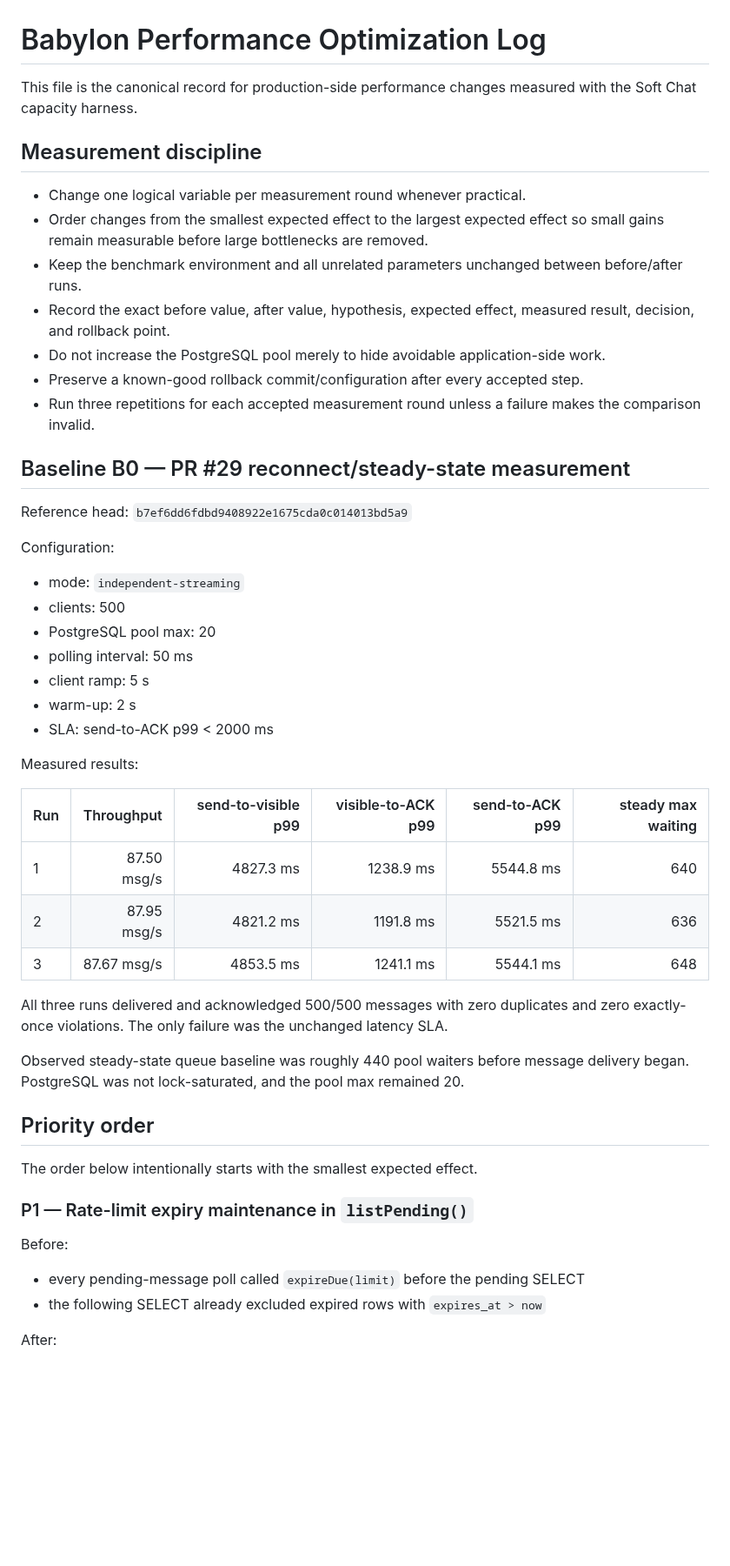
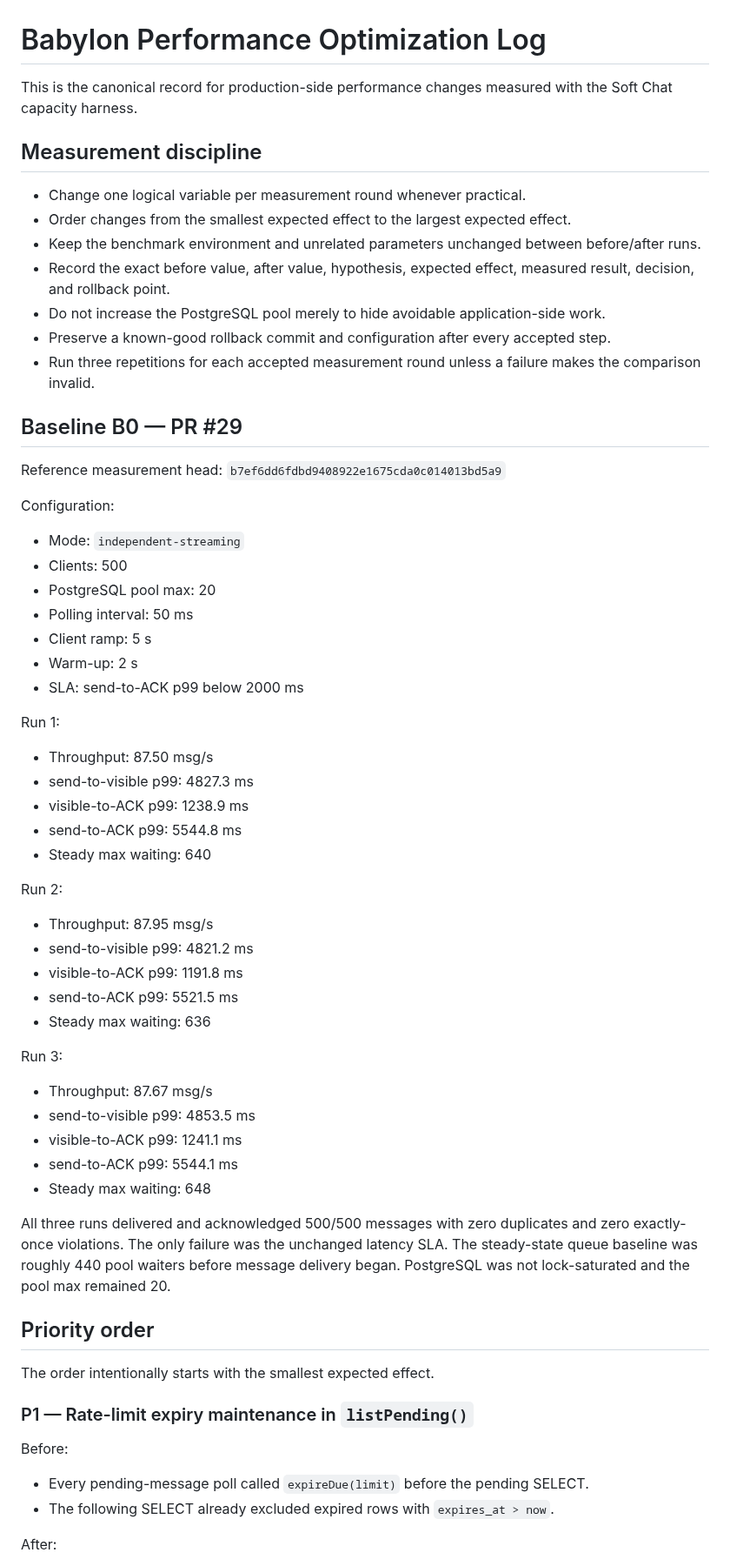
Before and after one commit to StrobiSoft/Babylon, a Markdown page: babylon-project/docs/PERFORMANCE_OPTIMIZATION_LOG.md, the part around one of its changes. Shown at 87% size. Rendered like a GitHub page; blank space fills up the shorter version.

```diff
--- a/babylon-project/docs/PERFORMANCE_OPTIMIZATION_LOG.md
+++ b/babylon-project/docs/PERFORMANCE_OPTIMIZATION_LOG.md
@@ -1,53 +1,67 @@
 # Babylon Performance Optimization Log
 
-This file is the canonical record for production-side performance changes measured with the Soft Chat capacity harness.
+This is the canonical record for production-side performance changes measured with the Soft Chat capacity harness.
 
 ## Measurement discipline
 
 - Change one logical variable per measurement round whenever practical.
-- Order changes from the smallest expected effect to the largest expected effect so small gains remain measurable before large bottlenecks are removed.
-- Keep the benchmark environment and all unrelated parameters unchanged between before/after runs.
+- Order changes from the smallest expected effect to the largest expected effect.
+- Keep the benchmark environment and unrelated parameters unchanged between before/after runs.
 - Record the exact before value, after value, hypothesis, expected effect, measured result, decision, and rollback point.
 - Do not increase the PostgreSQL pool merely to hide avoidable application-side work.
-- Preserve a known-good rollback commit/configuration after every accepted step.
+- Preserve a known-good rollback commit and configuration after every accepted step.
 - Run three repetitions for each accepted measurement round unless a failure makes the comparison invalid.
 
-## Baseline B0 — PR #29 reconnect/steady-state measurement
+## Baseline B0 — PR #29
 
-Reference head: `b7ef6dd6fdbd9408922e1675cda0c014013bd5a9`
+Reference measurement head: `b7ef6dd6fdbd9408922e1675cda0c014013bd5a9`
 
 Configuration:
 
-- mode: `independent-streaming`
-- clients: 500
+- Mode: `independent-streaming`
+- Clients: 500
 - PostgreSQL pool max: 20
-- polling interval: 50 ms
-- client ramp: 5 s
-- warm-up: 2 s
-- SLA: send-to-ACK p99 < 2000 ms
+- Polling interval: 50 ms
+- Client ramp: 5 s
+- Warm-up: 2 s
+- SLA: send-to-ACK p99 below 2000 ms
 
-Measured results:
+Run 1:
 
-| Run | Throughput | send-to-visible p99 | visible-to-ACK p99 | send-to-ACK p99 | steady max waiting |
-|---|---:|---:|---:|---:|---:|
-| 1 | 87.50 msg/s | 4827.3 ms | 1238.9 ms | 5544.8 ms | 640 |
-| 2 | 87.95 msg/s | 4821.2 ms | 1191.8 ms | 5521.5 ms | 636 |
-| 3 | 87.67 msg/s | 4853.5 ms | 1241.1 ms | 5544.1 ms | 648 |
+- Throughput: 87.50 msg/s
+- send-to-visible p99: 4827.3 ms
+- visible-to-ACK p99: 1238.9 ms
+- send-to-ACK p99: 5544.8 ms
+- Steady max waiting: 640
 
-All three runs delivered and acknowledged 500/500 messages with zero duplicates and zero exactly-once violations. The only failure was the unchanged latency SLA.
+Run 2:
 
-Observed steady-state queue baseline was roughly 440 pool waiters before message delivery began. PostgreSQL was not lock-saturated, and the pool max remained 20.
+- Throughput: 87.95 msg/s
+- send-to-visible p99: 4821.2 ms
+- visible-to-ACK p99: 1191.8 ms
+- send-to-ACK p99: 5521.5 ms
+- Steady max waiting: 636
+
+Run 3:
+
+- Throughput: 87.67 msg/s
+- send-to-visible p99: 4853.5 ms
+- visible-to-ACK p99: 1241.1 ms
+- send-to-ACK p99: 5544.1 ms
+- Steady max waiting: 648
+
+All three runs delivered and acknowledged 500/500 messages with zero duplicates and zero exactly-once violations. The only failure was the unchanged latency SLA. The steady-state queue baseline was roughly 440 pool waiters before message delivery began. PostgreSQL was not lock-saturated and the pool max remained 20.
 
 ## Priority order
 
-The order below intentionally starts with the smallest expected effect.
+The order intentionally starts with the smallest expected effect.
 
 ### P1 — Rate-limit expiry maintenance in `listPending()`
 
 Before:
 
-- every pending-message poll called `expireDue(limit)` before the pending SELECT
-- the following SELECT already excluded expired rows with `expires_at > now`
+- Every pending-message poll called `expireDue(limit)` before the pending SELECT.
+- The following SELECT already excluded expired rows with `expires_at > now`.
 
 After:
 
```
Also changed, not shown: other parts of babylon-project/docs/PERFORMANCE_OPTIMIZATION_LOG.md (+58 -85 lines).
